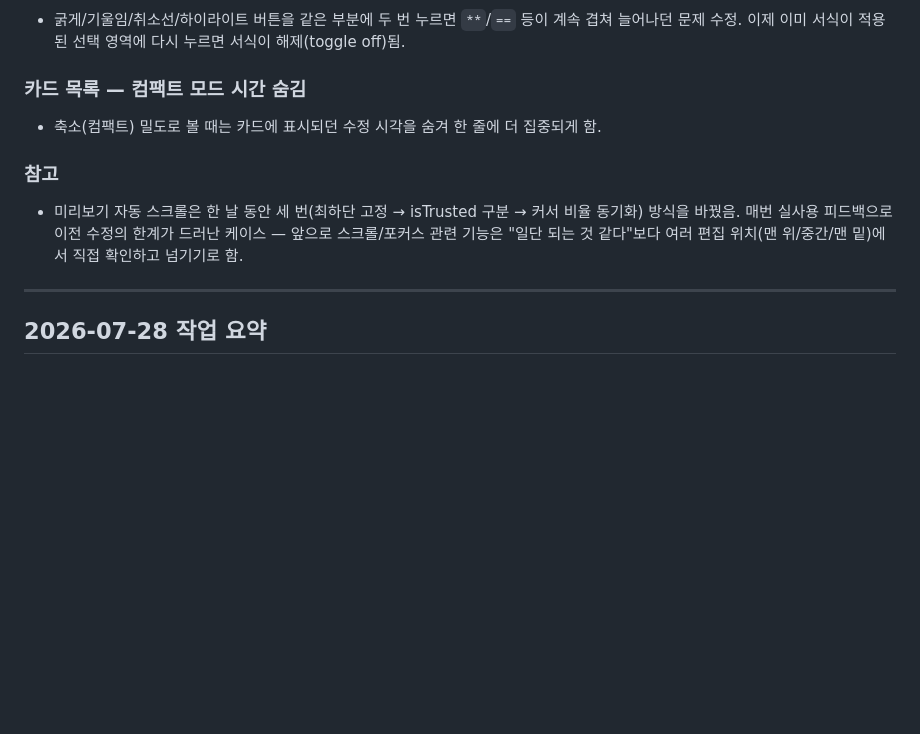
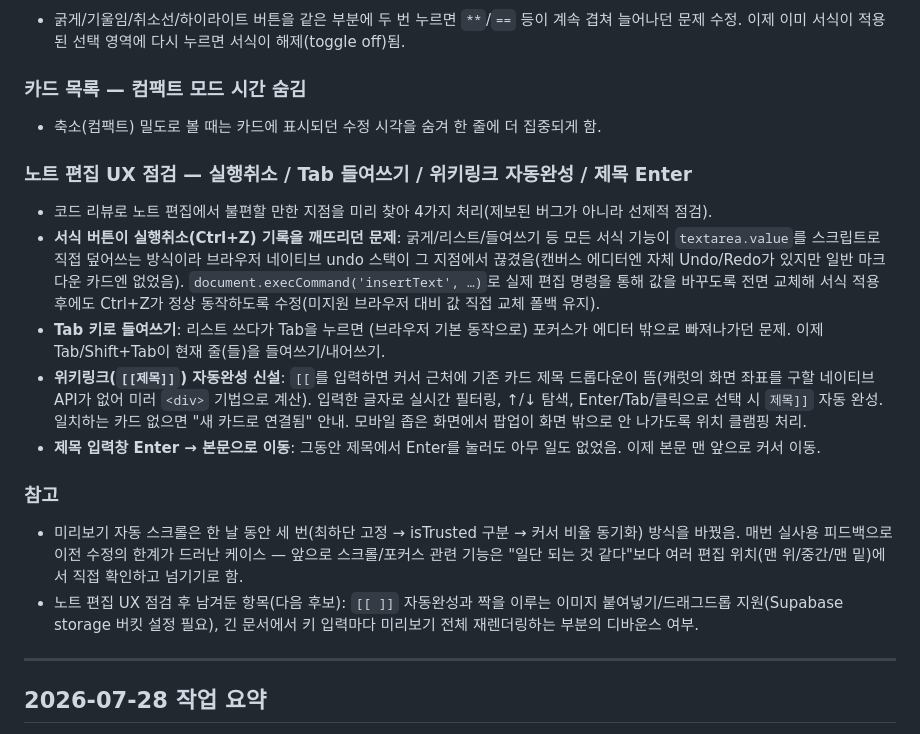
Before and after one commit to SpecialBee/NoteApp, a Markdown page: CHANGELOG.md, the part around the change. GitHub-like rendering; blank space fills up the shorter version.

Commit message:
docs: log editor UX audit (undo, Tab indent, wikilink autocomplete, title Enter)
Co-Authored-By: Claude Sonnet 5 <noreply@anthropic.com>

```diff
--- a/CHANGELOG.md
+++ b/CHANGELOG.md
@@ -37,8 +37,16 @@
 ### 카드 목록 — 컴팩트 모드 시간 숨김
 - 축소(컴팩트) 밀도로 볼 때는 카드에 표시되던 수정 시각을 숨겨 한 줄에 더 집중되게 함.
 
+### 노트 편집 UX 점검 — 실행취소 / Tab 들여쓰기 / 위키링크 자동완성 / 제목 Enter
+- 코드 리뷰로 노트 편집에서 불편할 만한 지점을 미리 찾아 4가지 처리(제보된 버그가 아니라 선제적 점검).
+- **서식 버튼이 실행취소(Ctrl+Z) 기록을 깨뜨리던 문제**: 굵게/리스트/들여쓰기 등 모든 서식 기능이 `textarea.value`를 스크립트로 직접 덮어쓰는 방식이라 브라우저 네이티브 undo 스택이 그 지점에서 끊겼음(캔버스 에디터엔 자체 Undo/Redo가 있지만 일반 마크다운 카드엔 없었음). `document.execCommand('insertText', …)`로 실제 편집 명령을 통해 값을 바꾸도록 전면 교체해 서식 적용 후에도 Ctrl+Z가 정상 동작하도록 수정(미지원 브라우저 대비 값 직접 교체 폴백 유지).
+- **Tab 키로 들여쓰기**: 리스트 쓰다가 Tab을 누르면 (브라우저 기본 동작으로) 포커스가 에디터 밖으로 빠져나가던 문제. 이제 Tab/Shift+Tab이 현재 줄(들)을 들여쓰기/내어쓰기.
+- **위키링크(`[[제목]]`) 자동완성 신설**: `[[`를 입력하면 커서 근처에 기존 카드 제목 드롭다운이 뜸(캐럿의 화면 좌표를 구할 네이티브 API가 없어 미러 `<div>` 기법으로 계산). 입력한 글자로 실시간 필터링, ↑/↓ 탐색, Enter/Tab/클릭으로 선택 시 `제목]]` 자동 완성. 일치하는 카드 없으면 "새 카드로 연결됨" 안내. 모바일 좁은 화면에서 팝업이 화면 밖으로 안 나가도록 위치 클램핑 처리.
+- **제목 입력창 Enter → 본문으로 이동**: 그동안 제목에서 Enter를 눌러도 아무 일도 없었음. 이제 본문 맨 앞으로 커서 이동.
+
 ### 참고
 - 미리보기 자동 스크롤은 한 날 동안 세 번(최하단 고정 → isTrusted 구분 → 커서 비율 동기화) 방식을 바꿨음. 매번 실사용 피드백으로 이전 수정의 한계가 드러난 케이스 — 앞으로 스크롤/포커스 관련 기능은 "일단 되는 것 같다"보다 여러 편집 위치(맨 위/중간/맨 밑)에서 직접 확인하고 넘기기로 함.
+- 노트 편집 UX 점검 후 남겨둔 항목(다음 후보): `[[ ]]` 자동완성과 짝을 이루는 이미지 붙여넣기/드래그드롭 지원(Supabase storage 버킷 설정 필요), 긴 문서에서 키 입력마다 미리보기 전체 재렌더링하는 부분의 디바운스 여부.
 
 ---
 
```
